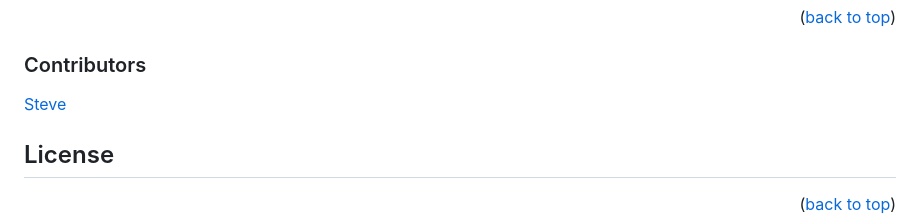
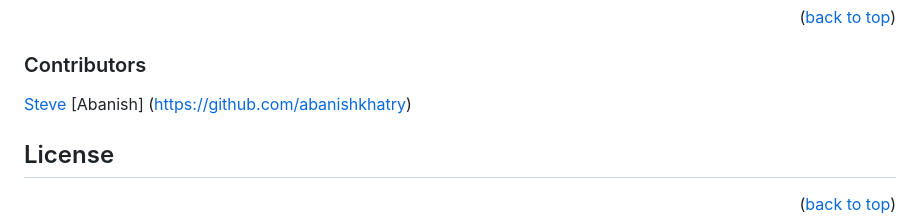
Before and after one commit to ICICLE-ai/Food-Access-Model, a Markdown page: README.md, the part around the change. GitHub-like rendering.

Commit message:
Cloned to local machine, created my branch and added as a contributor

```diff
--- a/README.md
+++ b/README.md
@@ -154,6 +154,7 @@ Don't forget to give the project a star! Thanks again!
 
 ### Contributors
 [Steve](https://github.com/blue442)
+[Abanish] (https://github.com/abanishkhatry)
 
 <!-- LICENSE -->
 ## License
```
